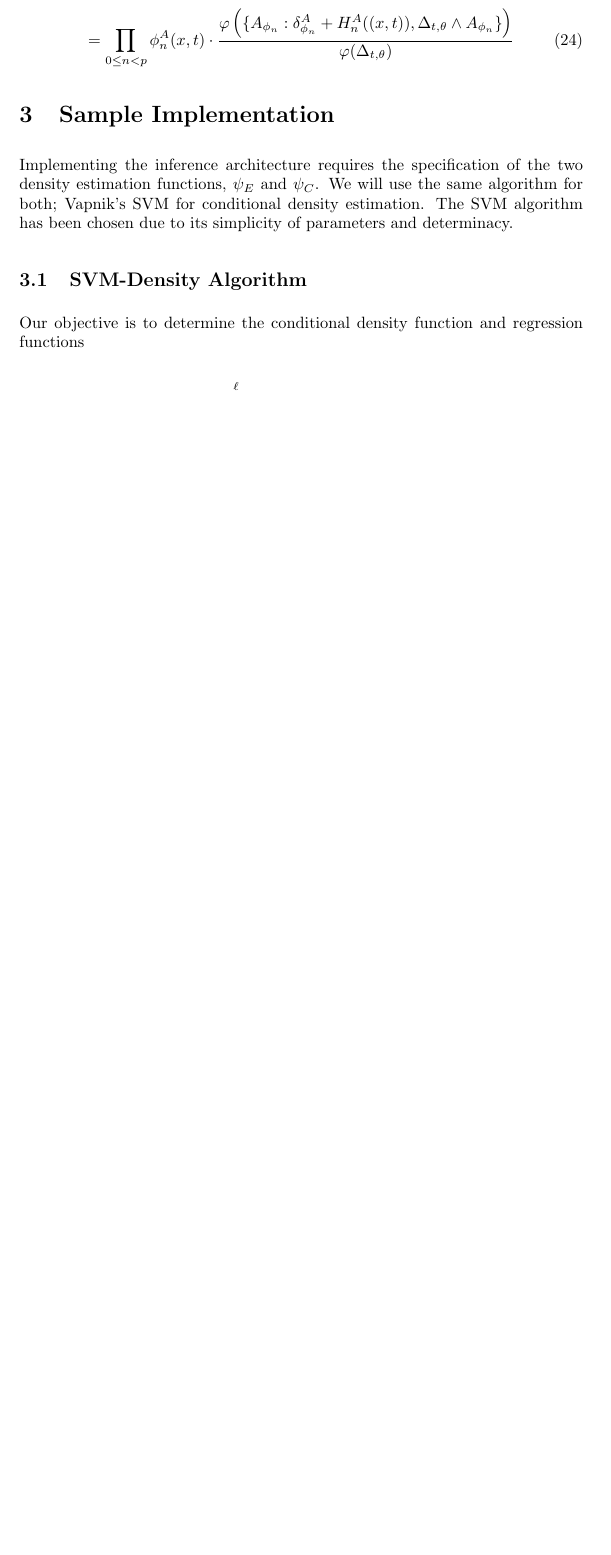
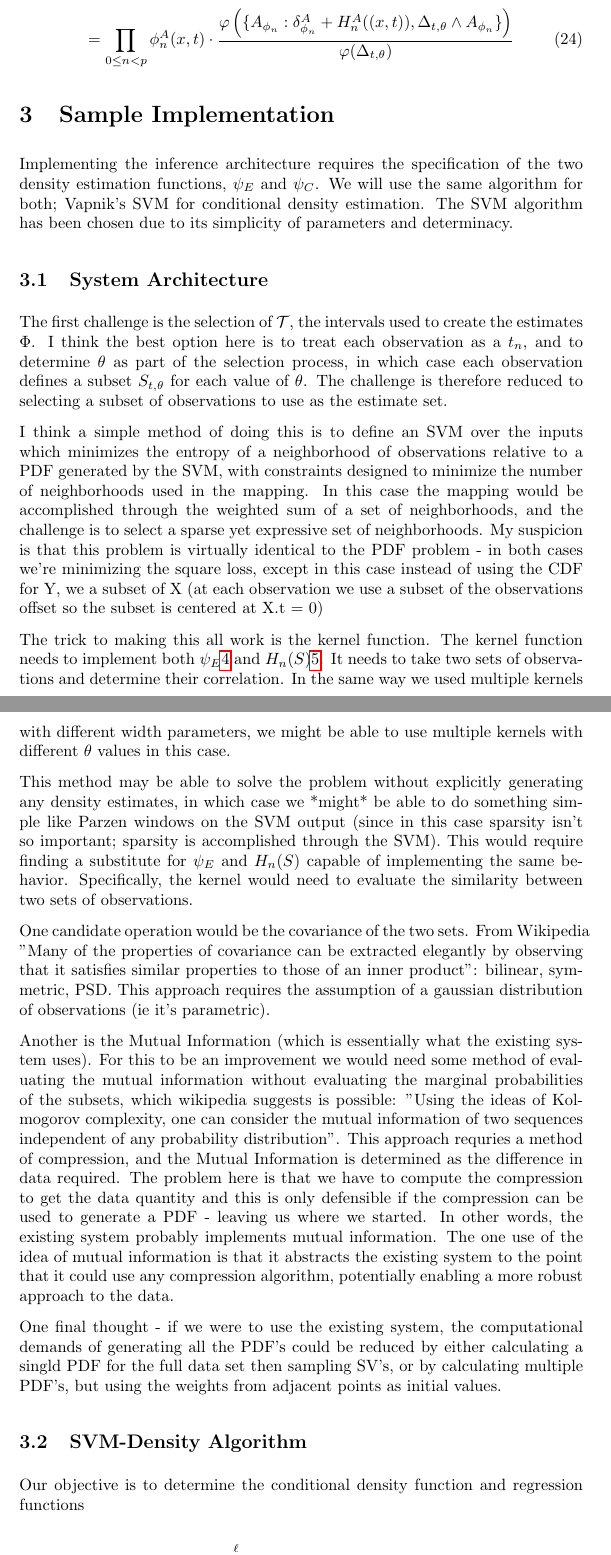
Before and after one commit to kerinin/iEngine, a LaTeX paper (report.tex): part of page 10 of 13 before the commit and two parts of pages 10 and 11 of 14 after it, the two joined at a grey line, cut so that both start at the same text, the shorter picture padded with empty space. Compiled offline with pdfLaTeX.

Commit message:
Late night thoughts - I think I have a good way of selecting estimates.

```diff
--- a/report.tex
+++ b/report.tex
@@ -285,6 +285,21 @@ Implementing the inference architecture requires the specification of the two de
 
 % training and test corpus variable names
 
+\subsection{System Architecture}
+The first challenge is the selection of \( \mathcal{T} \), the intervals used to create the estimates \( \Phi \).  I think the best option here is to treat each observation as a \( t_n \), and to determine \( \theta \) as part of the selection process, in which case each observation defines a subset \( S_{t,\theta} \) for each value of \( \theta \).  The challenge is therefore reduced to selecting a subset of observations to use as the estimate set.
+
+I think a simple method of doing this is to define an SVM over the inputs which minimizes the entropy of a neighborhood of observations relative to a PDF generated by the SVM, with constraints designed to minimize the number of neighborhoods used in the mapping.  In this case the mapping would be accomplished through the weighted sum of a set of neighborhoods, and the challenge is to select a sparse yet expressive set of neighborhoods.  My suspicion is that this problem is virtually identical to the PDF problem - in both cases we're minimizing the square loss, except in this case instead of using the CDF for Y, we a subset of X (at each observation we use a subset of the observations offset so the subset is centered at X.t = 0)
+
+The trick to making this all work is the kernel function.  The kernel function needs to implement both \( \psi_E \ref{eq:phiESingle} \) and \( H_n(S) \ref{eq:HnSingle}\).  It needs to take two sets of observations and determine their correlation.  In the same way we used multiple kernels with different width parameters, we might be able to use multiple kernels with different \( \theta \) values in this case.
+
+This method may be able to solve the problem without explicitly generating any density estimates, in which case we *might* be able to do something simple like Parzen windows on the SVM output (since in this case sparsity isn't so important; sparsity is accomplished through the SVM).  This would require finding a substitute for \( \psi_E \) and \( H_n(S) \) capable of implementing the same behavior.  Specifically, the kernel would need to evaluate the similarity between two sets of observations.
+
+One candidate operation would be the covariance of the two sets.  From Wikipedia "Many of the properties of covariance can be extracted elegantly by observing that it satisfies similar properties to those of an inner product": bilinear, symmetric, PSD.  This approach requires the assumption of a gaussian distribution of observations (ie it's parametric).
+
+Another is the Mutual Information (which is essentially what the existing system uses).  For this to be an improvement we would need some method of evaluating the mutual information without evaluating the marginal probabilities of the subsets, which wikipedia suggests is possible: "Using the ideas of Kolmogorov complexity, one can consider the mutual information of two sequences independent of any probability distribution".  This approach requries a method of compression, and the Mutual Information is determined as the difference in data required.  The problem here is that we have to compute the compression to get the data quantity and this is only defensible if the compression can be used to generate a PDF - leaving us where we started.  In other words, the existing system probably implements mutual information.  The one use of the idea of mutual information is that it abstracts the existing system to the point that it could use any compression algorithm, potentially enabling a more robust approach to the data.
+
+One final thought - if we were to use the existing system, the computational demands of generating all the PDF's could be reduced by either calculating a singld PDF for the full data set then sampling SV's, or by calculating multiple PDF's, but using the weights from adjacent points as initial values.
+
 \subsection{SVM-Density Algorithm}
 % See if the ML-SVM implmentation will work here - SVMstruct?
 % Implementing this yourself is a *bad* idea
```
Also changed, not shown: report.pdf, report.tex (2 more changed lines).
